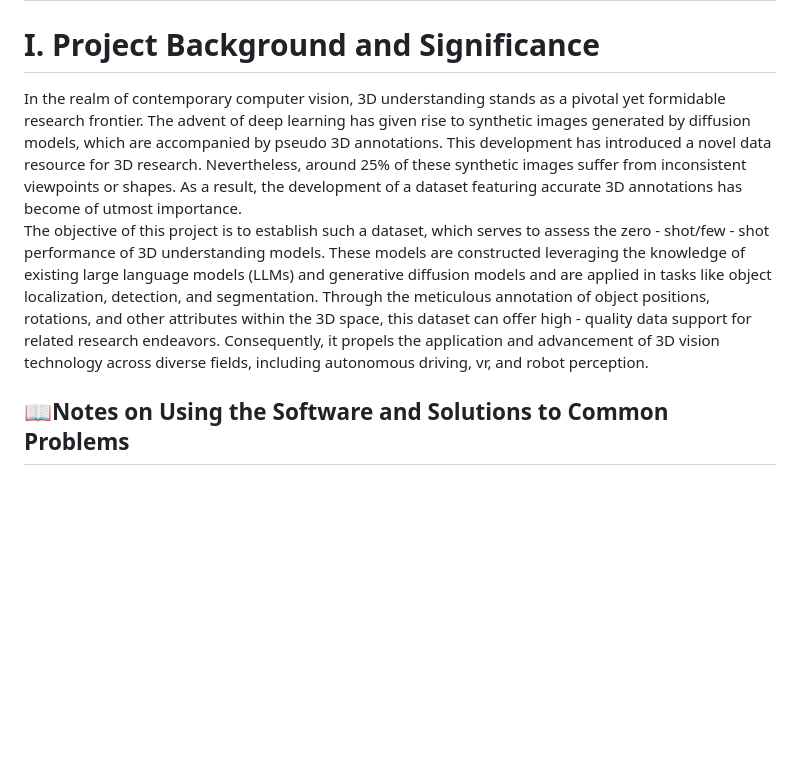
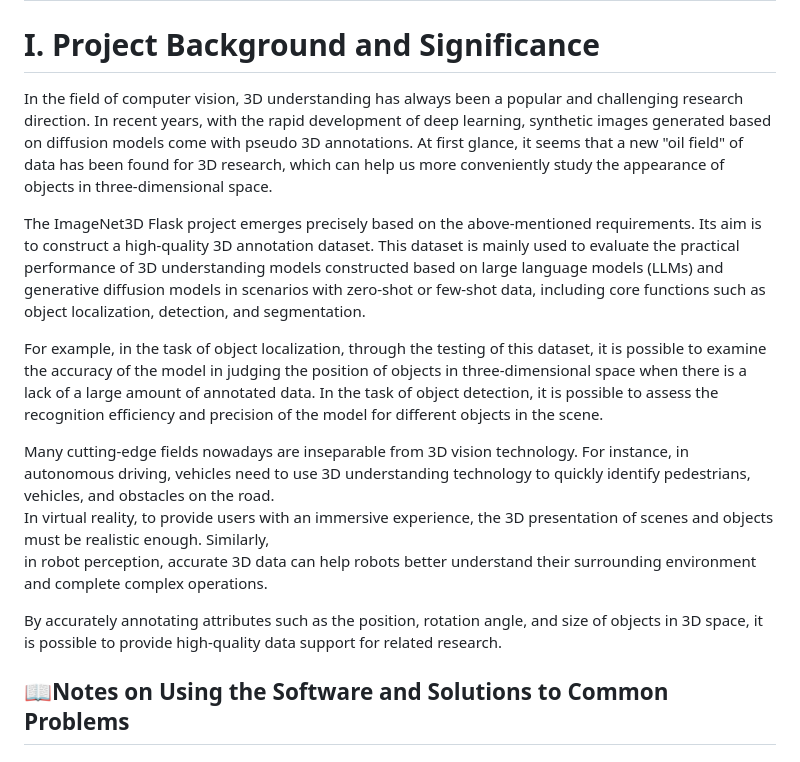
Before and after one commit to Lemon-mlc/ImageNet3D-Flask-app, a Markdown page: README.md, the part around the change. GitHub-like rendering; blank space fills up the shorter version.

```diff
--- a/README.md
+++ b/README.md
@@ -1,7 +1,16 @@
 # 🖼️ImageNet3D Flask app
 # I. Project Background and Significance
-In the realm of contemporary computer vision, 3D understanding stands as a pivotal yet formidable research frontier. The advent of deep learning has given rise to synthetic images generated by diffusion models, which are accompanied by pseudo 3D annotations. This development has introduced a novel data resource for 3D research. Nevertheless, around 25% of these synthetic images suffer from inconsistent viewpoints or shapes. As a result, the development of a dataset featuring accurate 3D annotations has become of utmost importance.<br>
-The objective of this project is to establish such a dataset, which serves to assess the zero - shot/few - shot performance of 3D understanding models. These models are constructed leveraging the knowledge of existing large language models (LLMs) and generative diffusion models and are applied in tasks like object localization, detection, and segmentation. Through the meticulous annotation of object positions, rotations, and other attributes within the 3D space, this dataset can offer high - quality data support for related research endeavors. Consequently, it propels the application and advancement of 3D vision technology across diverse fields, including autonomous driving, vr, and robot perception. <br>
+In the field of computer vision, 3D understanding has always been a popular and challenging research direction. In recent years, with the rapid development of deep learning, synthetic images generated based on diffusion models come with pseudo 3D annotations. At first glance, it seems that a new "oil field" of data has been found for 3D research, which can help us more conveniently study the appearance of objects in three-dimensional space.<br>
+
+The ImageNet3D Flask project emerges precisely based on the above-mentioned requirements. Its aim is to construct a high-quality 3D annotation dataset. This dataset is mainly used to evaluate the practical performance of 3D understanding models constructed based on large language models (LLMs) and generative diffusion models in scenarios with zero-shot or few-shot data, including core functions such as object localization, detection, and segmentation.<br>
+
+For example, in the task of object localization, through the testing of this dataset, it is possible to examine the accuracy of the model in judging the position of objects in three-dimensional space when there is a lack of a large amount of annotated data. In the task of object detection, it is possible to assess the recognition efficiency and precision of the model for different objects in the scene.<br>
+
+Many cutting-edge fields nowadays are inseparable from 3D vision technology. For instance, in autonomous driving, vehicles need to use 3D understanding technology to quickly identify pedestrians, vehicles, and obstacles on the road. <br>
+In virtual reality, to provide users with an immersive experience, the 3D presentation of scenes and objects must be realistic enough. Similarly,<br>
+in robot perception, accurate 3D data can help robots better understand their surrounding environment and complete complex operations.<br>
+
+By accurately annotating attributes such as the position, rotation angle, and size of objects in 3D space, it is possible to provide high-quality data support for related research. <br>
 <!--guowuquan-->
 ## 📖Notes on Using the Software and Solutions to Common Problems
 ### 📦Packages to install before running the program:
```
Also changed, not shown: README.zh.md (+11 -2 lines).
